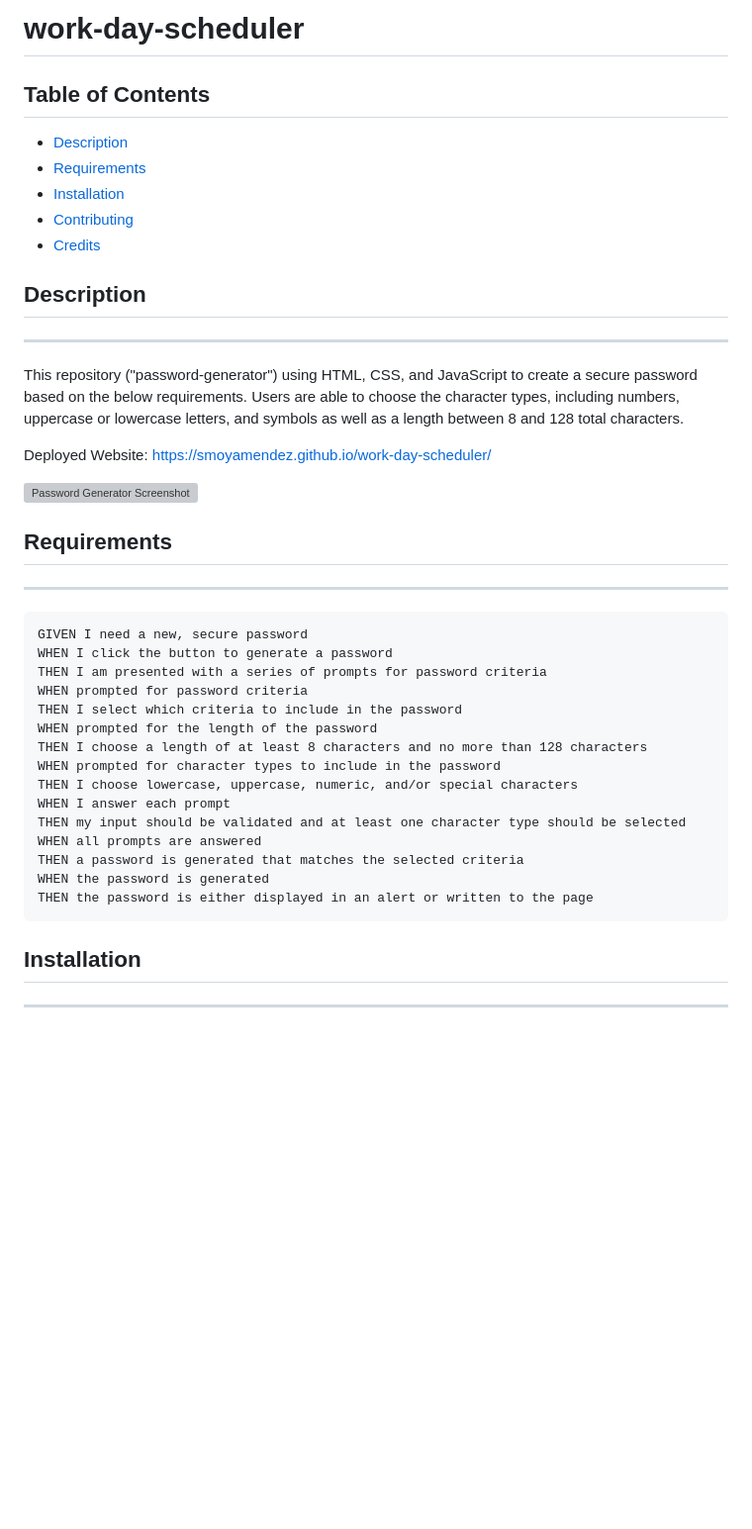
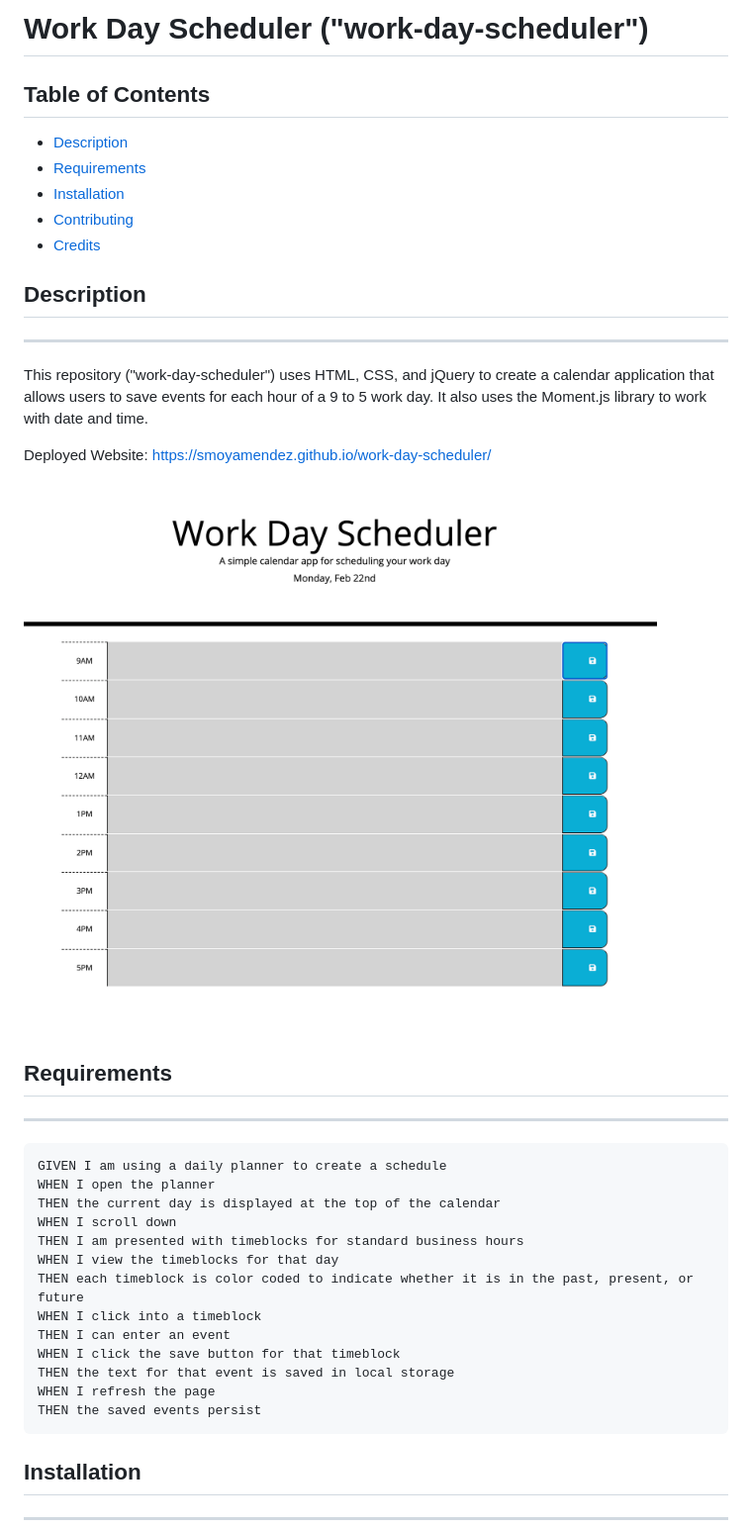
Before and after one commit to smoyamendez/work-day-scheduler, a Markdown page: README.md, the part around the change. Shown: that part at 99% size. GitHub-like rendering; pictures changed too: images/work-day-screenshot.png (added); blank space fills up the shorter version; grey boxes are pictures that could not be loaded.

````diff
--- a/README.md
+++ b/README.md
@@ -1,4 +1,5 @@
-# work-day-scheduler
+# Work Day Scheduler ("work-day-scheduler")
+
 ## Table of Contents
 
 * [Description](#description)
@@ -9,32 +10,29 @@
 
 ## Description
 ---
-This repository ("password-generator") using HTML, CSS, and JavaScript to create a secure password based on the below requirements. Users are
-able to choose the character types, including numbers, uppercase or lowercase letters, and symbols as well as a length between 8 and 128 total
-characters.
+This repository ("work-day-scheduler") uses HTML, CSS, and jQuery to create a calendar application
+that allows users to save events for each hour of a 9 to 5 work day. It also uses the Moment.js library to work with date and time.
 
 Deployed Website: https://smoyamendez.github.io/work-day-scheduler/
 
-![Password Generator Screenshot](password-generator-screenshot.png)
+![Password Generator Screenshot](images/work-day-screenshot.png)
 
 ## Requirements
 ---
 ```
-GIVEN I need a new, secure password
-WHEN I click the button to generate a password
-THEN I am presented with a series of prompts for password criteria
-WHEN prompted for password criteria
-THEN I select which criteria to include in the password
-WHEN prompted for the length of the password
-THEN I choose a length of at least 8 characters and no more than 128 characters
-WHEN prompted for character types to include in the password
-THEN I choose lowercase, uppercase, numeric, and/or special characters
-WHEN I answer each prompt
-THEN my input should be validated and at least one character type should be selected
-WHEN all prompts are answered
-THEN a password is generated that matches the selected criteria
-WHEN the password is generated
-THEN the password is either displayed in an alert or written to the page
+GIVEN I am using a daily planner to create a schedule
+WHEN I open the planner
+THEN the current day is displayed at the top of the calendar
+WHEN I scroll down
+THEN I am presented with timeblocks for standard business hours
+WHEN I view the timeblocks for that day
+THEN each timeblock is color coded to indicate whether it is in the past, present, or future
+WHEN I click into a timeblock
+THEN I can enter an event
+WHEN I click the save button for that timeblock
+THEN the text for that event is saved in local storage
+WHEN I refresh the page
+THEN the saved events persist
 ```
 
 ## Installation
````
Also changed, not shown: 1 other file.
